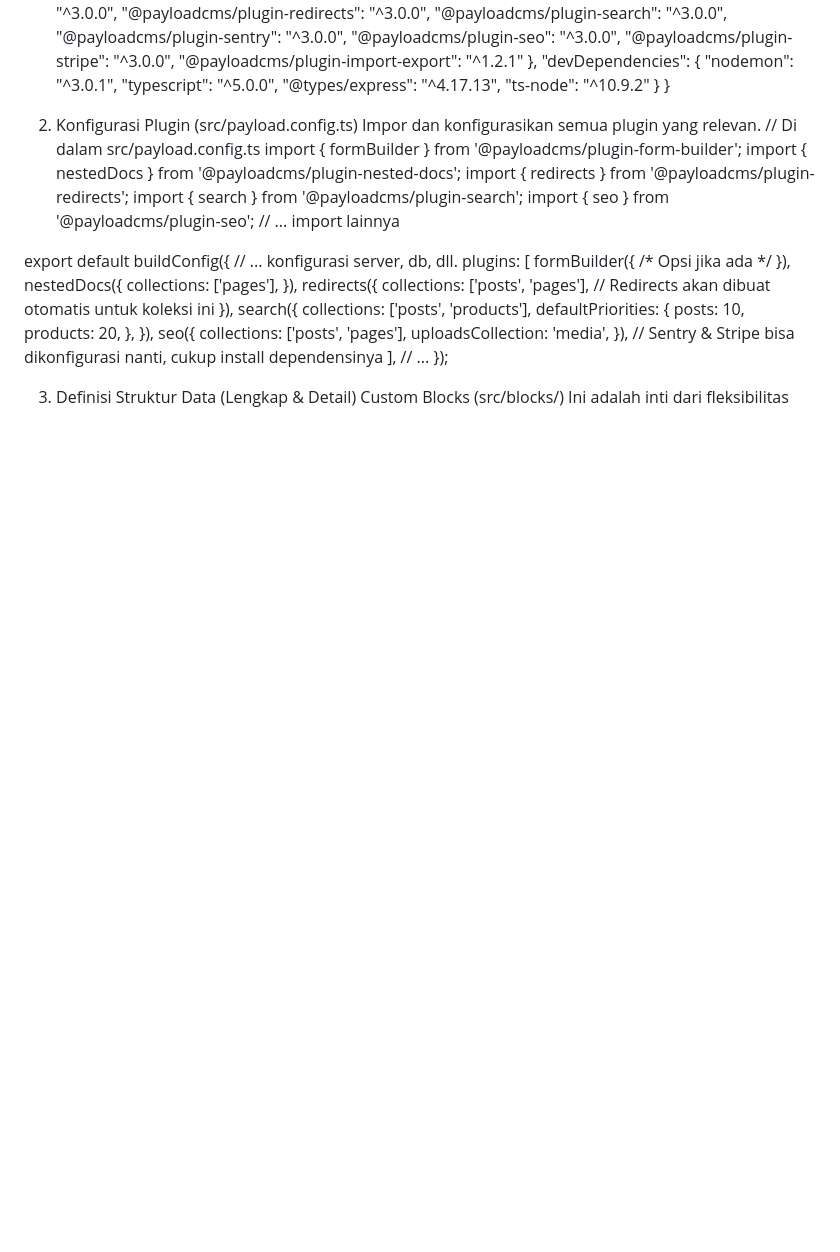
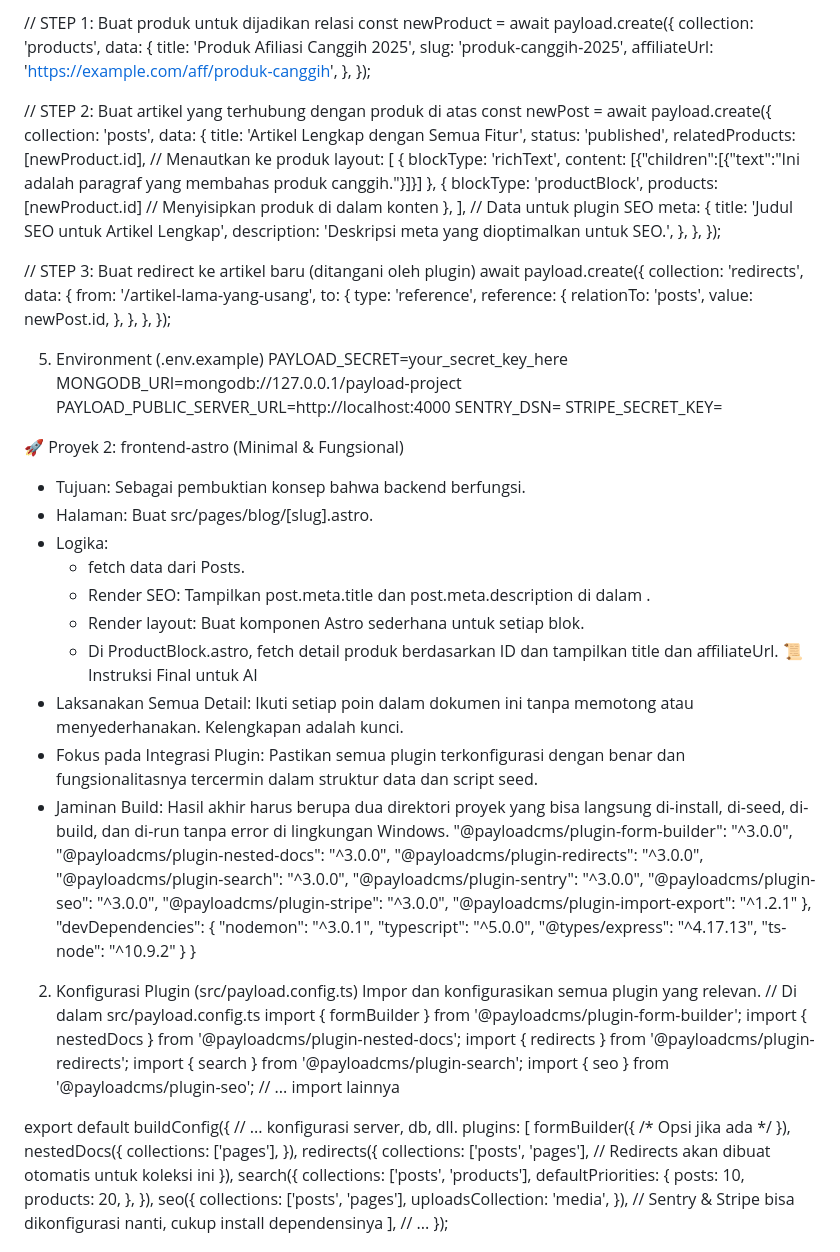
Before and after one commit to Yusufkotavom/Backend-payload, a Markdown page: README.md, the part around the change printed below. Drawn GitHub-style; blank space fills up the shorter version.

```diff
--- a/README.md
+++ b/README.md
@@ -36,3 +111,73 @@ Pastikan versi plugin sesuai dan kompatibel dengan versi Payload.
+// STEP 1: Buat produk untuk dijadikan relasi
+const newProduct = await payload.create({
+  collection: 'products',
+  data: {
+    title: 'Produk Afiliasi Canggih 2025',
+    slug: 'produk-canggih-2025',
+    affiliateUrl: 'https://example.com/aff/produk-canggih',
+  },
+});
+
+// STEP 2: Buat artikel yang terhubung dengan produk di atas
+const newPost = await payload.create({
+  collection: 'posts',
+  data: {
+    title: 'Artikel Lengkap dengan Semua Fitur',
+    status: 'published',
+    relatedProducts: [newProduct.id], // Menautkan ke produk
+    layout: [
+      {
+        blockType: 'richText',
+        content: [{"children":[{"text":"Ini adalah paragraf yang membahas produk canggih."}]}]
+      },
+      {
+        blockType: 'productBlock',
+        products: [newProduct.id] // Menyisipkan produk di dalam konten
+      },
+    ],
+    // Data untuk plugin SEO
+    meta: {
+      title: 'Judul SEO untuk Artikel Lengkap',
+      description: 'Deskripsi meta yang dioptimalkan untuk SEO.',
+    },
+  },
+});
+
+// STEP 3: Buat redirect ke artikel baru (ditangani oleh plugin)
+await payload.create({
+  collection: 'redirects',
+  data: {
+    from: '/artikel-lama-yang-usang',
+    to: {
+      type: 'reference',
+      reference: {
+        relationTo: 'posts',
+        value: newPost.id,
+      },
+    },
+  },
+});
+
+5. Environment (.env.example)
+PAYLOAD_SECRET=your_secret_key_here
+MONGODB_URI=mongodb://127.0.0.1/payload-project
+PAYLOAD_PUBLIC_SERVER_URL=http://localhost:4000
+SENTRY_DSN=
+STRIPE_SECRET_KEY=
+
+🚀 Proyek 2: frontend-astro (Minimal & Fungsional)
+ * Tujuan: Sebagai pembuktian konsep bahwa backend berfungsi.
+ * Halaman: Buat src/pages/blog/[slug].astro.
+ * Logika:
+   * fetch data dari Posts.
+   * Render SEO: Tampilkan post.meta.title dan post.meta.description di dalam <head>.
+   * Render layout: Buat komponen Astro sederhana untuk setiap blok.
+   * Di ProductBlock.astro, fetch detail produk berdasarkan ID dan tampilkan title dan affiliateUrl.
+📜 Instruksi Final untuk AI
+ * Laksanakan Semua Detail: Ikuti setiap poin dalam dokumen ini tanpa memotong atau menyederhanakan. Kelengkapan adalah kunci.
+ * Fokus pada Integrasi Plugin: Pastikan semua plugin terkonfigurasi dengan benar dan fungsionalitasnya tercermin dalam struktur data dan script seed.
+ * Jaminan Build: Hasil akhir harus berupa dua direktori proyek yang bisa langsung di-install, di-seed, di-build, dan di-run tanpa error di lingkungan Windows.
+  "@payloadcms/plugin-form-builder": "^3.0.0",
     "@payloadcms/plugin-nested-docs": "^3.0.0",
     "@payloadcms/plugin-redirects": "^3.0.0",
     "@payloadcms/plugin-search": "^3.0.0",
```
Also changed, not shown: other parts of README.md (+82 -7 lines).
